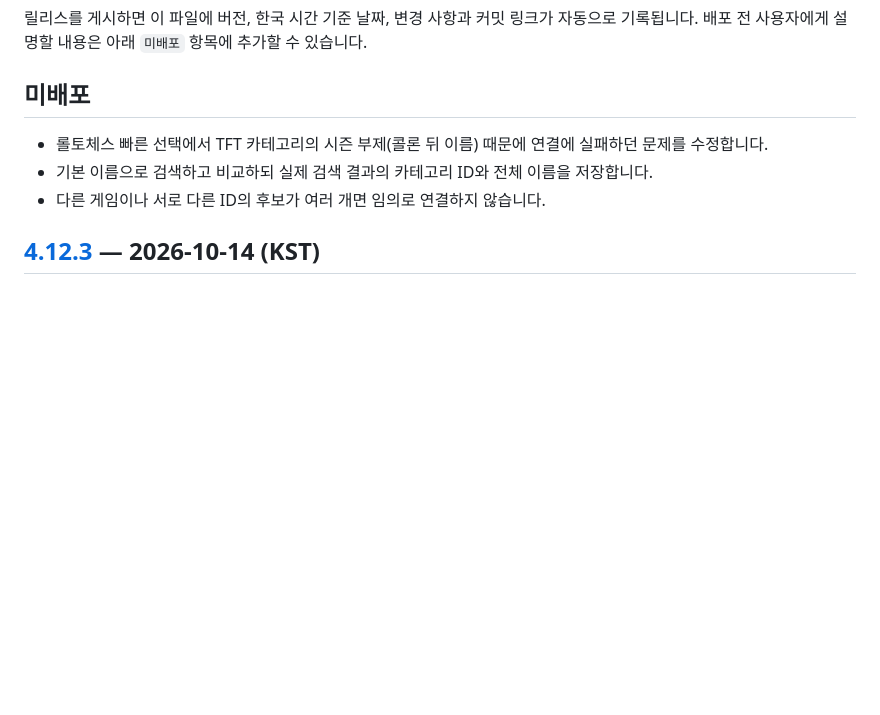
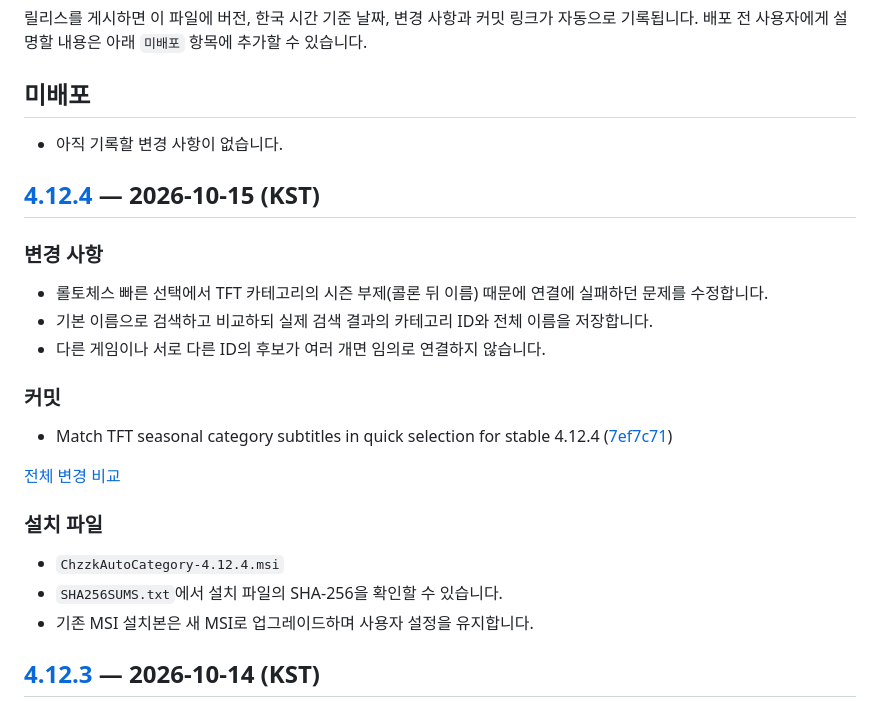
Before and after one commit to chzzk-dev/CHZZK-Auto-Category, a Markdown page: CHANGELOG.md, the part around the change. Rendered like a GitHub page; blank space fills up the shorter version.

Commit message:
docs: record release v4.12.4 [skip ci]

```diff
--- a/CHANGELOG.md
+++ b/CHANGELOG.md
@@ -5,9 +5,27 @@
 
 ## 미배포
 
+- 아직 기록할 변경 사항이 없습니다.
+
+## [4.12.4](https://github.com/chzzk-dev/CHZZK-Auto-Category/releases/tag/v4.12.4) — 2026-10-15 (KST)
+
+### 변경 사항
+
 - 롤토체스 빠른 선택에서 TFT 카테고리의 시즌 부제(콜론 뒤 이름) 때문에 연결에 실패하던 문제를 수정합니다.
 - 기본 이름으로 검색하고 비교하되 실제 검색 결과의 카테고리 ID와 전체 이름을 저장합니다.
 - 다른 게임이나 서로 다른 ID의 후보가 여러 개면 임의로 연결하지 않습니다.
+
+### 커밋
+
+- Match TFT seasonal category subtitles in quick selection for stable 4.12.4 ([7ef7c71](https://github.com/chzzk-dev/CHZZK-Auto-Category/commit/7ef7c717e7f615d49d765a723bf2e55e63bb7eb8))
+
+[전체 변경 비교](https://github.com/chzzk-dev/CHZZK-Auto-Category/compare/v4.12.3...v4.12.4)
+
+### 설치 파일
+
+- `ChzzkAutoCategory-4.12.4.msi`
+- `SHA256SUMS.txt`에서 설치 파일의 SHA-256을 확인할 수 있습니다.
+- 기존 MSI 설치본은 새 MSI로 업그레이드하며 사용자 설정을 유지합니다.
 
 ## [4.12.3](https://github.com/chzzk-dev/CHZZK-Auto-Category/releases/tag/v4.12.3) — 2026-10-14 (KST)
 
```
